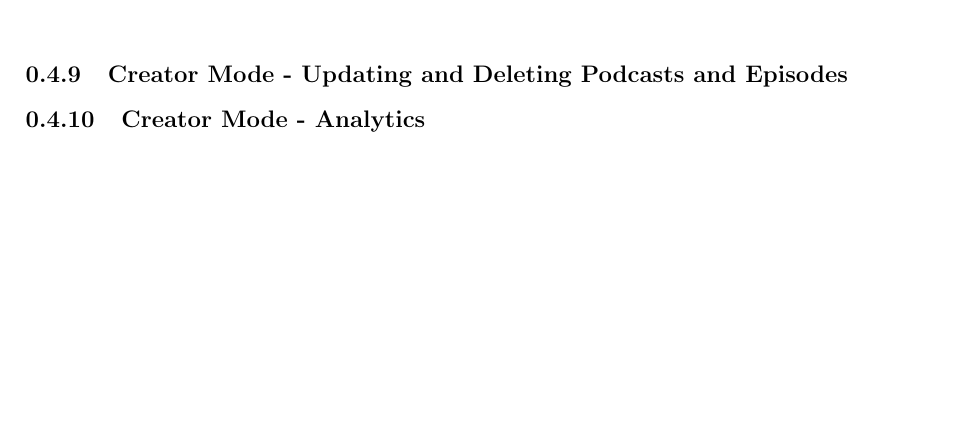
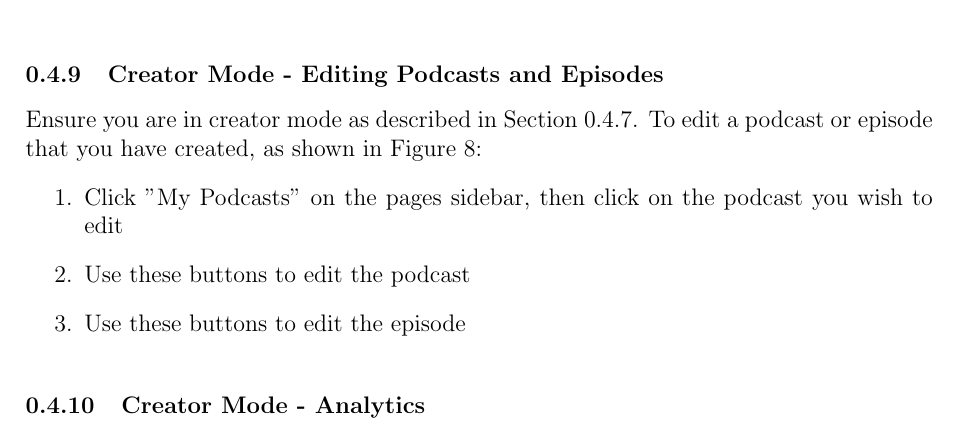
Before and after one commit to Kevinwochan/Ultracast, a LaTeX document (docs/report/sections/user_manual.tex): part of page 6 of 6 before the commit and part of page 6 of 7 after it, cut so that both start at the same text, the shorter picture padded with empty space. Compiled offline with pdfLaTeX.

Commit message:
Added Creator edit manual

```diff
--- a/docs/report/sections/user_manual.tex
+++ b/docs/report/sections/user_manual.tex
@@ -237,4 +237,12 @@ From this point you will be guided through the creation process.
     \label{fig:UM_create}
 \end{figure}
 
-\subsubsection{Creator Mode - Updating and Deleting Podcasts and Episodes}
+\subsubsection{Creator Mode - Editing Podcasts and Episodes}
+
+Ensure you are in creator mode as described in \cref{sssec:user_modes}.
+To edit a podcast or episode that you have created, as shown in \cref{fig:UM_edit}:
+\begin{enumerate}
+    \item Click "My Podcasts" on the pages sidebar, then click on the podcast you wish to edit
+    \item Use these buttons to edit the podcast
+    \item Use these buttons to edit the episode
+\end{enumerate}
@@ -241,2 +253,4 @@ From this point you will be guided through the creation process.
+    \label{fig:UM_edit}
+\end{figure}
 
 \subsubsection{Creator Mode - Analytics}
```
Also changed, not shown: docs/report/report.pdf, docs/report/sections/user_manual.tex (7 more changed lines), 1 other file.
